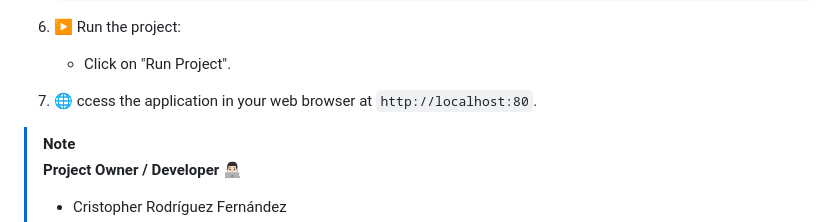
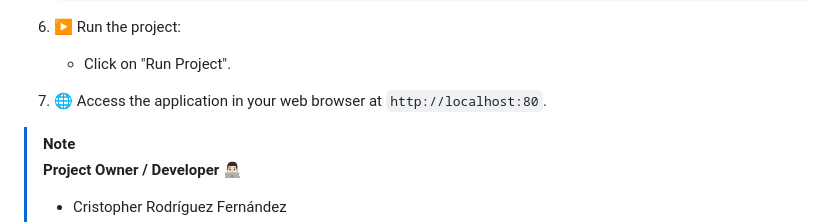
Before and after one commit to Crisrod0912/PlushieShop_V2, a Markdown page: README.md, the part around the change. GitHub-like rendering.

```diff
--- a/README.md
+++ b/README.md
@@ -121,7 +121,7 @@ PlushieShop is a web application developed with Java, Spring Boot, and Oracle. I
 
    - Click on "Run Project".
 
-7. 🌐 ccess the application in your web browser at `http://localhost:80`.
+7. 🌐 Access the application in your web browser at `http://localhost:80`.
 
 > [!NOTE]
 > **Project Owner / Developer** 👨🏻‍💻
```
